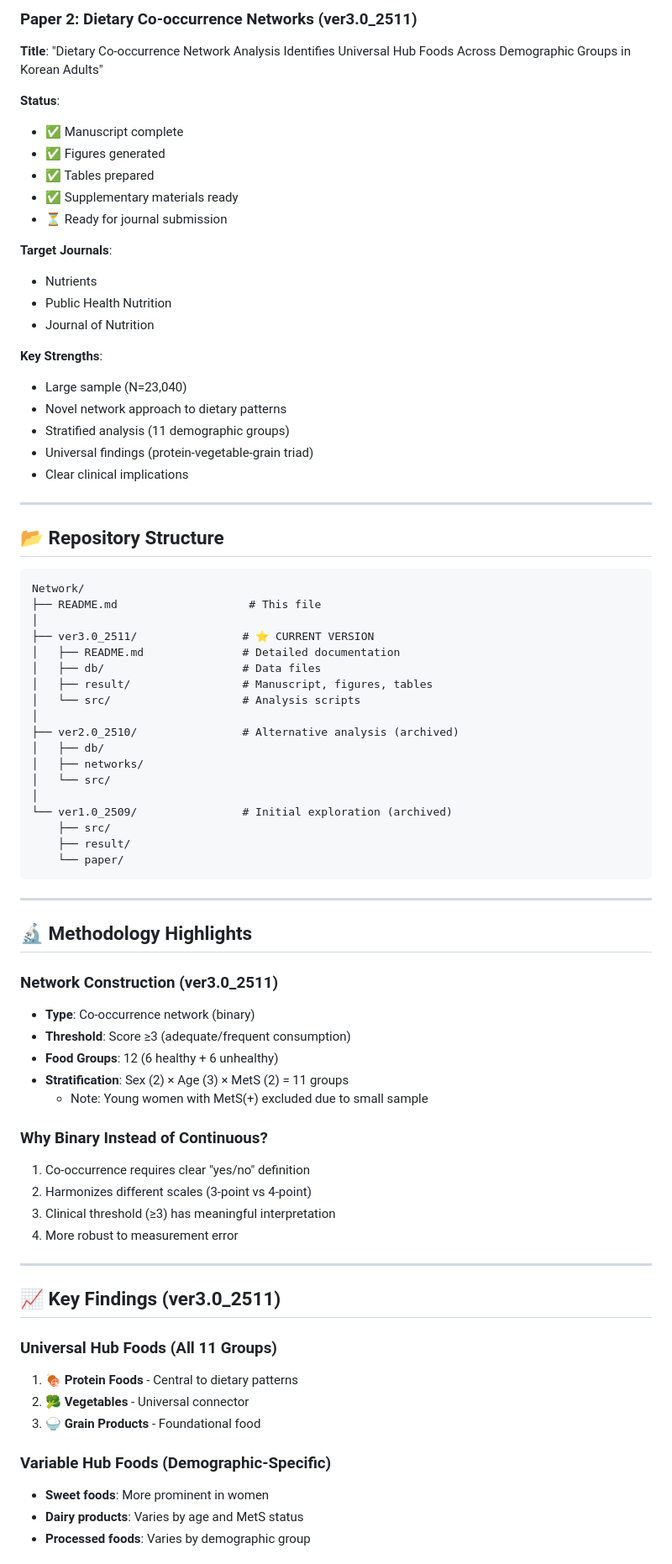
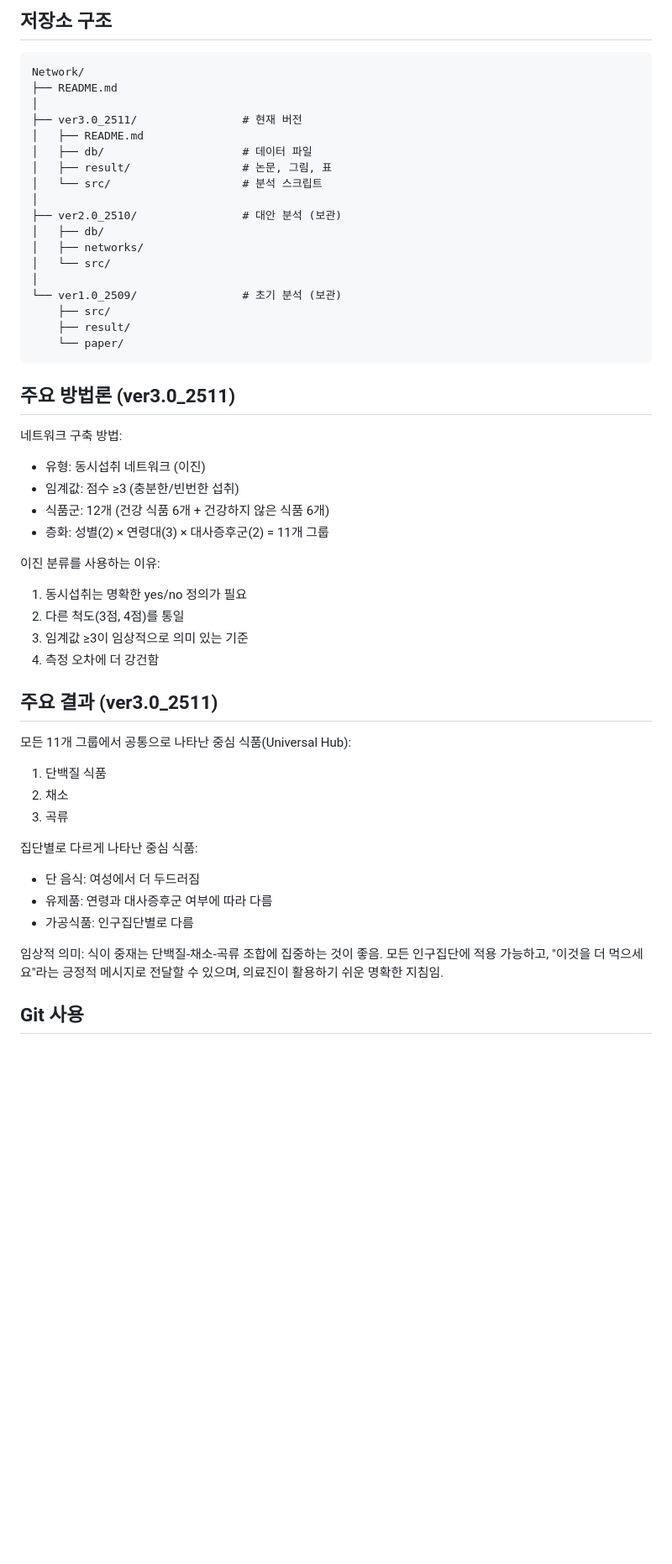
Before and after one commit to HeejeongH/Network, a Markdown page: README.md, the part around one of its changes. Shown at 84% size. Drawn GitHub-style; blank space fills up the shorter version.

Commit message:
docs: README 파일 한글로 재작성
- 이모지 과다 사용 제거
- AI 작성 티 나는 표현 수정
- 자연스러운 한글로 전환
- 핵심 내용은 유지하되 간결하게 정리

````diff
--- a/README.md
+++ b/README.md
@@ -85,79 +60,54 @@ cat result/manuscript/Paper2_Main_Manuscript.md
-### Paper 2: Dietary Co-occurrence Networks (ver3.0_2511)
-
-**Title**: "Dietary Co-occurrence Network Analysis Identifies Universal Hub Foods Across Demographic Groups in Korean Adults"
-
-**Status**:
-- ✅ Manuscript complete
-- ✅ Figures generated
-- ✅ Tables prepared
-- ✅ Supplementary materials ready
-- ⏳ Ready for journal submission
-
-**Target Journals**:
-- Nutrients
-- Public Health Nutrition
-- Journal of Nutrition
-
-**Key Strengths**:
-- Large sample (N=23,040)
-- Novel network approach to dietary patterns
-- Stratified analysis (11 demographic groups)
-- Universal findings (protein-vegetable-grain triad)
-- Clear clinical implications
-
----
-
-## 📂 Repository Structure
+## 저장소 구조
 
 ```
 Network/
-├── README.md                    # This file
+├── README.md
 │
-├── ver3.0_2511/                # ⭐ CURRENT VERSION
-│   ├── README.md               # Detailed documentation
-│   ├── db/                     # Data files
-│   ├── result/                 # Manuscript, figures, tables
-│   └── src/                    # Analysis scripts
+├── ver3.0_2511/                # 현재 버전
+│   ├── README.md
+│   ├── db/                     # 데이터 파일
+│   ├── result/                 # 논문, 그림, 표
+│   └── src/                    # 분석 스크립트
 │
-├── ver2.0_2510/                # Alternative analysis (archived)
+├── ver2.0_2510/                # 대안 분석 (보관)
 │   ├── db/
 │   ├── networks/
 │   └── src/
 │
-└── ver1.0_2509/                # Initial exploration (archived)
+└── ver1.0_2509/                # 초기 분석 (보관)
     ├── src/
     ├── result/
     └── paper/
 ```
 
----
+## 주요 방법론 (ver3.0_2511)
 
-## 🔬 Methodology Highlights
+네트워크 구축 방법:
+- 유형: 동시섭취 네트워크 (이진)
+- 임계값: 점수 ≥3 (충분한/빈번한 섭취)
+- 식품군: 12개 (건강 식품 6개 + 건강하지 않은 식품 6개)
+- 층화: 성별(2) × 연령대(3) × 대사증후군(2) = 11개 그룹
 
-### Network Construction (ver3.0_2511)
-- **Type**: Co-occurrence network (binary)
-- **Threshold**: Score ≥3 (adequate/frequent consumption)
-- **Food Groups**: 12 (6 healthy + 6 unhealthy)
-- **Stratification**: Sex (2) × Age (3) × MetS (2) = 11 groups
-  - Note: Young women with MetS(+) excluded due to small sample
+이진 분류를 사용하는 이유:
+1. 동시섭취는 명확한 yes/no 정의가 필요
+2. 다른 척도(3점, 4점)를 통일
+3. 임계값 ≥3이 임상적으로 의미 있는 기준
+4. 측정 오차에 더 강건함
 
-### Why Binary Instead of Continuous?
-1. Co-occurrence requires clear "yes/no" definition
-2. Harmonizes different scales (3-point vs 4-point)
-3. Clinical threshold (≥3) has meaningful interpretation
-4. More robust to measurement error
+## 주요 결과 (ver3.0_2511)
 
----
+모든 11개 그룹에서 공통으로 나타난 중심 식품(Universal Hub):
+1. 단백질 식품
+2. 채소
+3. 곡류
 
-## 📈 Key Findings (ver3.0_2511)
+집단별로 다르게 나타난 중심 식품:
+- 단 음식: 여성에서 더 두드러짐
+- 유제품: 연령과 대사증후군 여부에 따라 다름
+- 가공식품: 인구집단별로 다름
 
-### Universal Hub Foods (All 11 Groups)
-1. 🍖 **Protein Foods** - Central to dietary patterns
-2. 🥦 **Vegetables** - Universal connector
-3. 🍚 **Grain Products** - Foundational food
+임상적 의미:
+식이 중재는 단백질-채소-곡류 조합에 집중하는 것이 좋음. 모든 인구집단에 적용 가능하고, "이것을 더 먹으세요"라는 긍정적 메시지로 전달할 수 있으며, 의료진이 활용하기 쉬운 명확한 지침임.
 
-### Variable Hub Foods (Demographic-Specific)
-- **Sweet foods**: More prominent in women
-- **Dairy products**: Varies by age and MetS status
-- **Processed foods**: Varies by demographic group
+## Git 사용
 
````
Also changed, not shown: other parts of README.md (+39 -121 lines), ver3.0_2511/README.md (+161 -192 lines).
